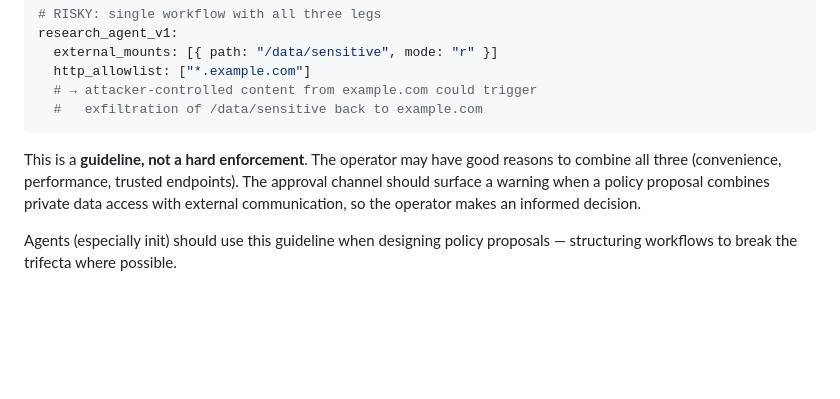
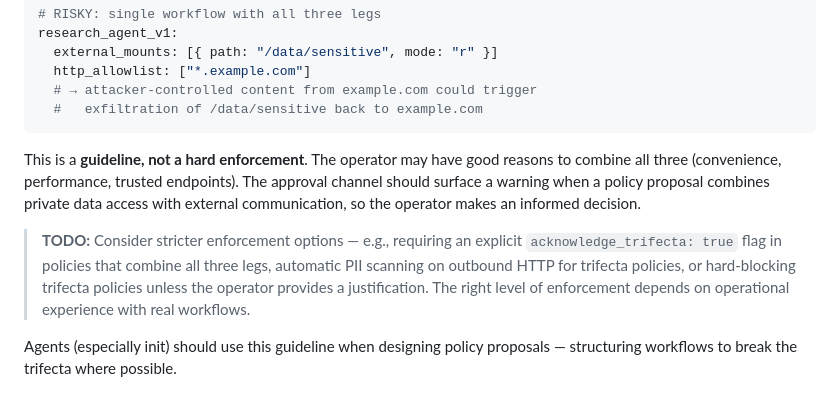
Before and after one commit to zaristei/nemoclaw-stack, a Markdown page: docs/mediator-design-decisions.md, the part around the change. GitHub-like rendering; blank space fills up the shorter version.

Commit message:
docs: add TODO for stricter lethal trifecta enforcement

```diff
--- a/docs/mediator-design-decisions.md
+++ b/docs/mediator-design-decisions.md
@@ -502,6 +502,12 @@ The approval channel should surface a warning when a policy proposal combines
 private data access with external communication, so the operator makes an
 informed decision.
 
+> **TODO:** Consider stricter enforcement options — e.g., requiring an explicit
+> `acknowledge_trifecta: true` flag in policies that combine all three legs,
+> automatic PII scanning on outbound HTTP for trifecta policies, or hard-blocking
+> trifecta policies unless the operator provides a justification. The right level
+> of enforcement depends on operational experience with real workflows.
+
 Agents (especially init) should use this guideline when designing policy
 proposals — structuring workflows to break the trifecta where possible.
 
```
